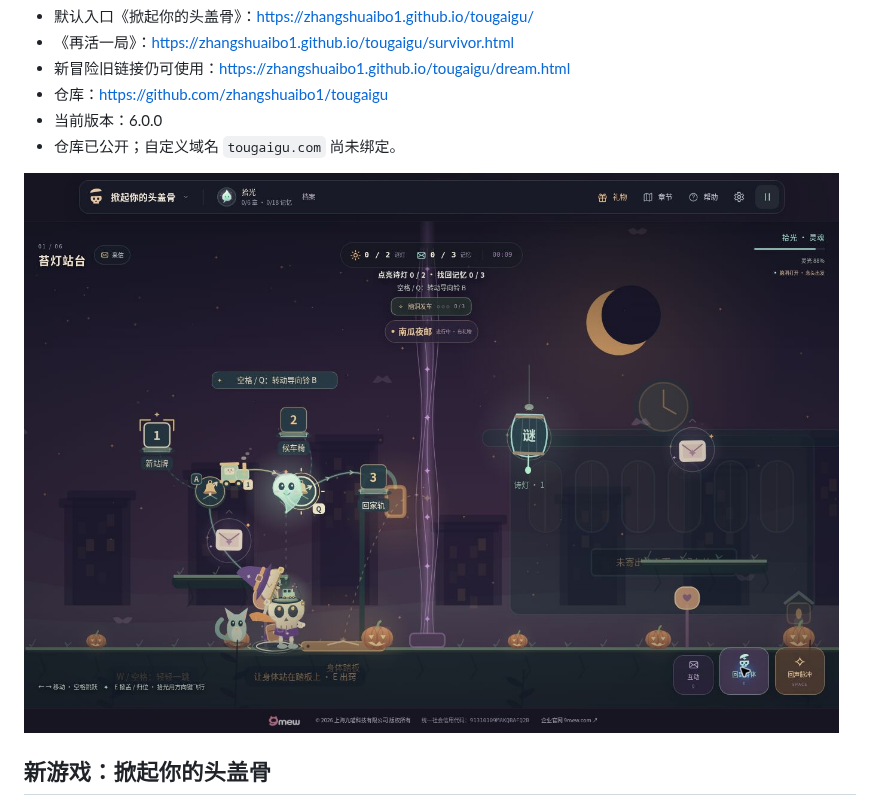
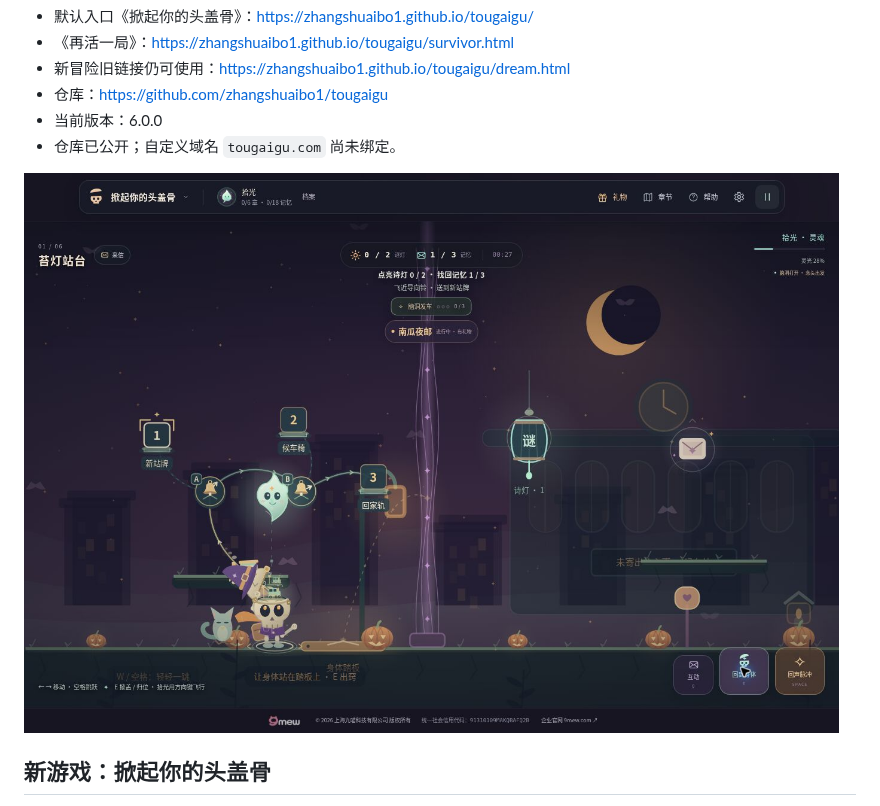
Before and after one commit to zhangshuaibo1/tougaigu, a Markdown page: README.md, the part around the change. Drawn GitHub-style; pictures changed too: docs/cap-motion-live.jpg (added).

```diff
--- a/README.md
+++ b/README.md
@@ -11,7 +11,7 @@
 - 当前版本：6.0.0
 - 仓库已公开；自定义域名 `tougaigu.com` 尚未绑定。
 
-![掀开头盖骨 · 把脑内的小火车借到真实场景](docs/cap-activity-live.jpg)
+![掀开头盖骨 · 扶住脑洞，借出一个小世界](docs/cap-motion-live.jpg)
 
 ## 新游戏：掀起你的头盖骨
 
```
Also changed, not shown: docs/QA-v6.md (+7 -2 lines), docs/cap-character-poses.png (added), docs/cap-motion-mobile-320.jpg (added), docs/cap-motion-mobile-390.jpg (added).
